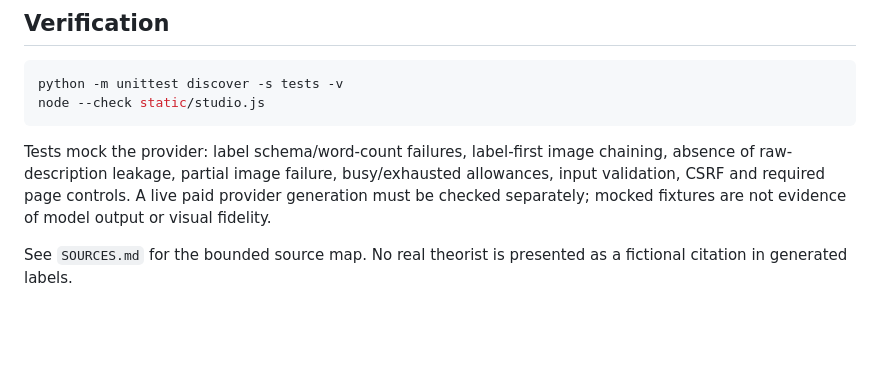
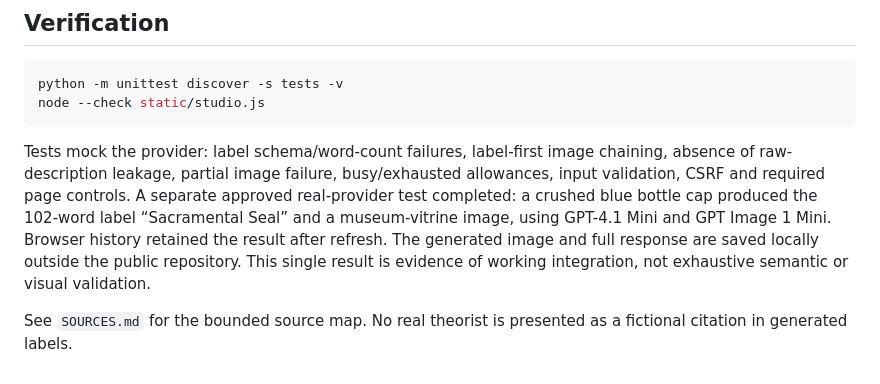
Before and after one commit to HuskUrsa/CART498-A04-Readymade, a Markdown page: README.md, the part around the change. Rendered like a GitHub page; blank space fills up the shorter version.

Commit message:
Record verified real label and exhibition generation

````diff
--- a/README.md
+++ b/README.md
@@ -83,6 +83,6 @@ python -m unittest discover -s tests -v
 node --check static/studio.js
 ```
 
-Tests mock the provider: label schema/word-count failures, label-first image chaining, absence of raw-description leakage, partial image failure, busy/exhausted allowances, input validation, CSRF and required page controls. A live paid provider generation must be checked separately; mocked fixtures are not evidence of model output or visual fidelity.
+Tests mock the provider: label schema/word-count failures, label-first image chaining, absence of raw-description leakage, partial image failure, busy/exhausted allowances, input validation, CSRF and required page controls. A separate approved real-provider test completed: a crushed blue bottle cap produced the 102-word label “Sacramental Seal” and a museum-vitrine image, using GPT-4.1 Mini and GPT Image 1 Mini. Browser history retained the result after refresh. The generated image and full response are saved locally outside the public repository. This single result is evidence of working integration, not exhaustive semantic or visual validation.
 
 See `SOURCES.md` for the bounded source map. No real theorist is presented as a fictional citation in generated labels.
````
